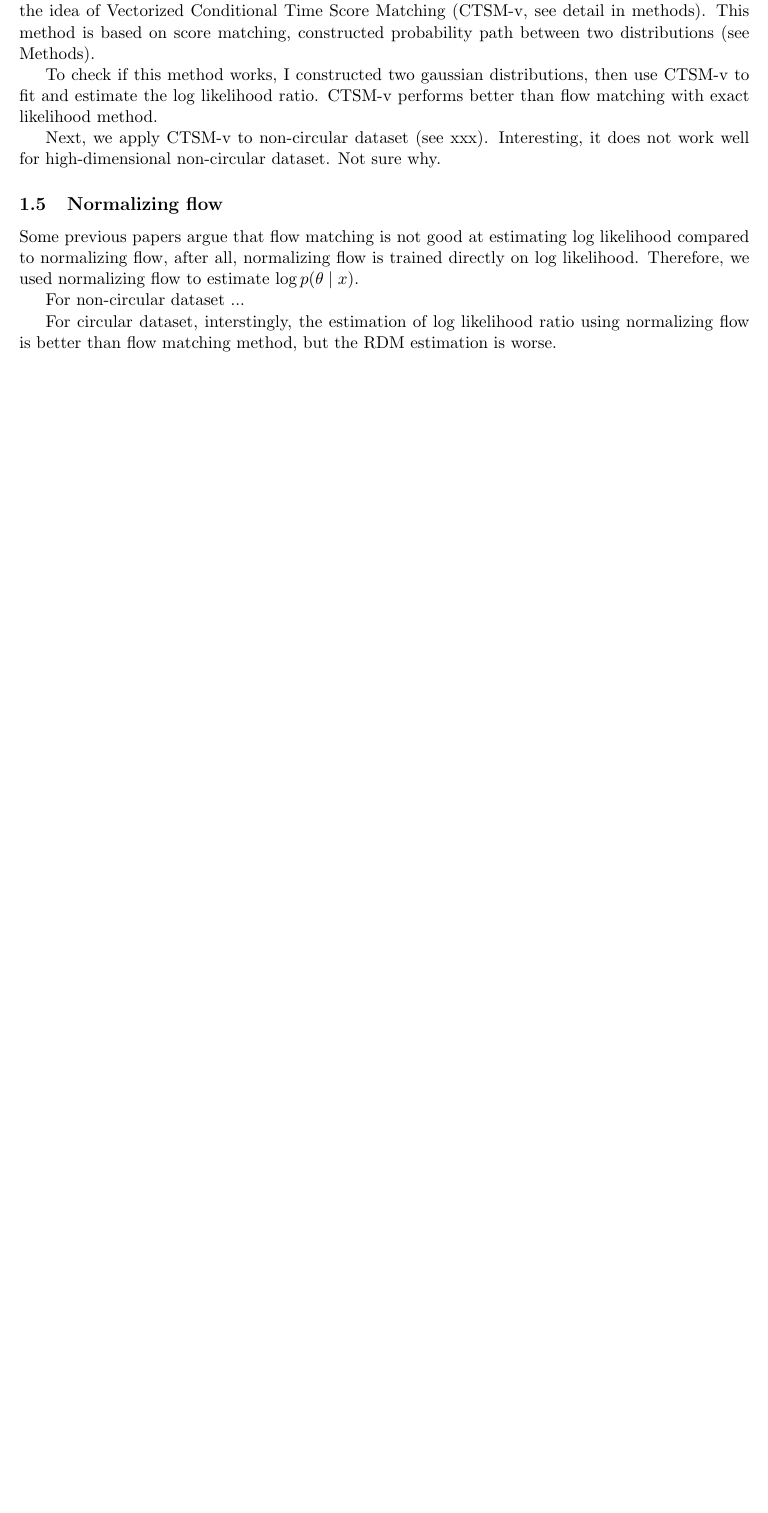
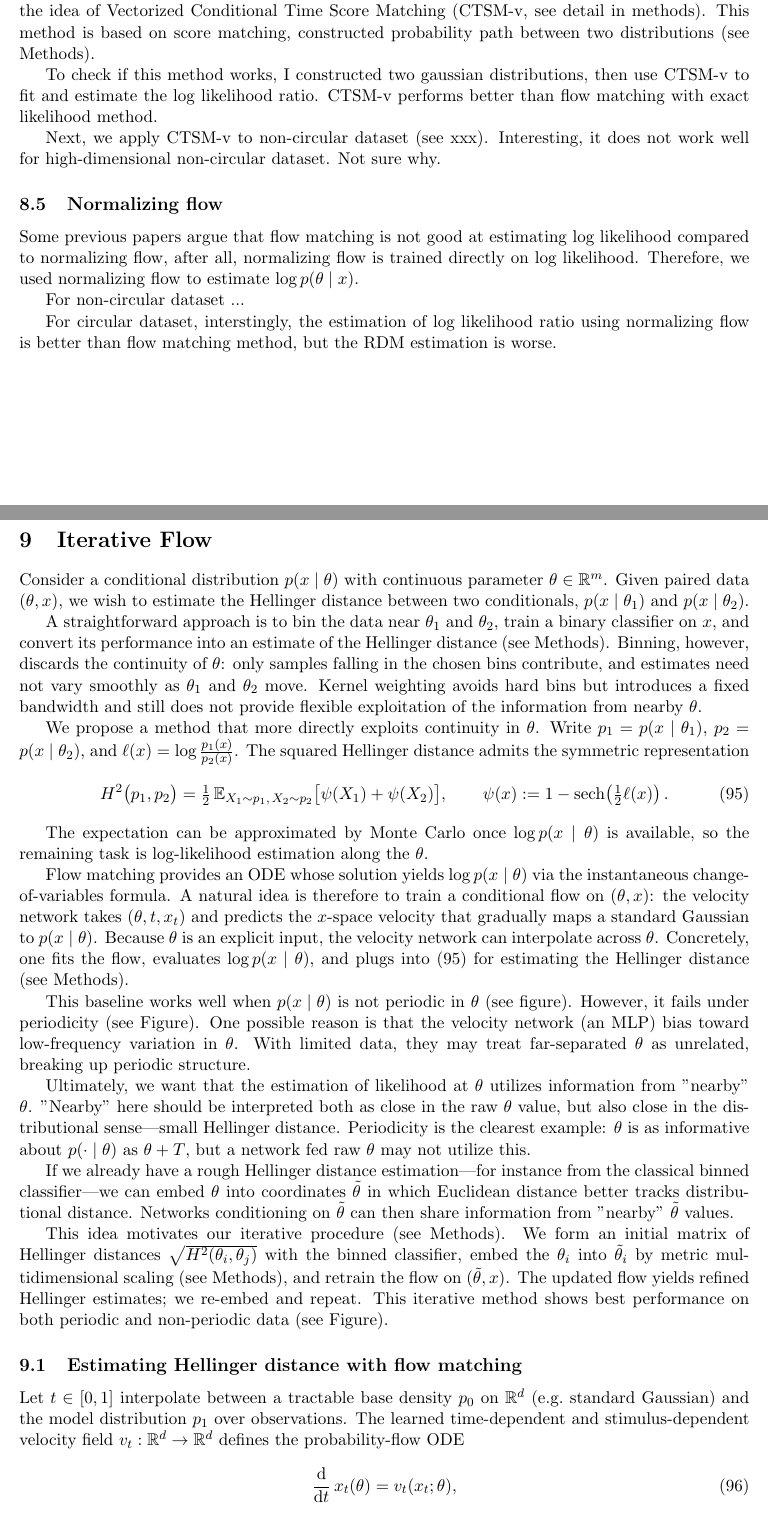
Before and after one commit to AgeYY/score-matching-fisher, a LaTeX document (report/main.tex, which reads report/notes/2026-04-23-iterative-flow.tex): part of page 3 of 3 before the commit and two parts of pages 38 and 39 of 40 after it, the two joined at a grey line, cut so that both start at the same text, the shorter picture padded with empty space. Compiled offline with pdfLaTeX.

Commit message:
report: restore note includes, add iterative-flow note, rebuild PDF
Made-with: Cursor

```diff
--- /dev/null
+++ b/report/notes/2026-04-23-iterative-flow.tex
@@ -0,0 +1,39 @@
+\section{Iterative Flow}
+
+Consider a conditional distribution $p(x \mid \theta)$ with continuous parameter $\theta \in \mathbb{R}^m$. Given paired data $(\theta, x)$, we wish to estimate the Hellinger distance between two conditionals, $p(x \mid \theta_1)$ and $p(x \mid \theta_2)$.
+
+A straightforward approach is to bin the data near $\theta_1$ and $\theta_2$, train a binary classifier on $x$, and convert its performance into an estimate of the Hellinger distance (see Methods). Binning, however, discards the continuity of $\theta$: only samples falling in the chosen bins contribute, and estimates need not vary smoothly as $\theta_1$ and $\theta_2$ move. Kernel weighting avoids hard bins but introduces a fixed bandwidth and still does not provide flexible exploitation of the information from nearby $\theta$.
+
+We propose a method that more directly exploits continuity in $\theta$. Write $p_1 = p(x \mid \theta_1)$, $p_2 = p(x \mid \theta_2)$, and $\ell(x) = \log \frac{p_1(x)}{p_2(x)}$. The squared Hellinger distance admits the symmetric representation
+\begin{equation}
+\label{eq:H2-sym-sech}
+H^2\bigl(p_1, p_2\bigr)
+=
+\tfrac{1}{2} \,
+\mathbb{E}_{X_1 \sim p_1,\, X_2 \sim p_2}
+\bigl[
+\psi(X_1) + \psi(X_2)
+\bigr],
+\qquad
+\psi(x) := 1 - \operatorname{sech}\!\left( \tfrac{1}{2} \ell(x) \right).
+\end{equation}
+
+The expectation can be approximated by Monte Carlo once $\log p(x \mid \theta)$ is available, so the remaining task is log-likelihood estimation along the $\theta$.
+
+Flow matching provides an ODE whose solution yields $\log p(x \mid \theta)$ via the instantaneous change-of-variables formula. A natural idea is therefore to train a conditional flow on $(\theta, x)$: the velocity network takes $(\theta, t, x_t)$ and predicts the $x$-space velocity that gradually maps a standard Gaussian to $p(x \mid \theta)$. Because $\theta$ is an explicit input, the velocity network can interpolate across $\theta$. Concretely, one fits the flow, evaluates $\log p(x \mid \theta)$, and plugs into \eqref{eq:H2-sym-sech} for estimating the Hellinger distance (see Methods).
+
+This baseline works well when $p(x \mid \theta)$ is not periodic in $\theta$ (see figure). However, it fails under periodicity (see Figure). One possible reason is that the velocity network (an MLP) bias toward low-frequency variation in $\theta$. With limited data, they may treat far-separated $\theta$ as unrelated, breaking up periodic structure.
+
+Ultimately, we want that the estimation of likelihood at $\theta$ utilizes information from "nearby" $\theta$. "Nearby" here should be interpreted both as close in the raw $\theta$ value, but also close in the distributional sense---small Hellinger distance. Periodicity is the clearest example: $\theta$ is as informative about $p(\cdot \mid \theta)$ as $\theta + T$, but a network fed raw $\theta$ may not utilize this.
+
+If we already have a rough Hellinger distance estimation---for instance from the classical binned classifier---we can embed $\theta$ into coordinates $\tilde{\theta}$ in which Euclidean distance better tracks distributional distance. Networks conditioning on $\tilde{\theta}$ can then share information from "nearby" $\tilde{\theta}$ values.
+
+This idea motivates our iterative procedure (see Methods). We form an initial matrix of Hellinger distances $\sqrt{H^2(\theta_i, \theta_j)}$ with the binned classifier, embed the $\theta_i$ into $\tilde{\theta}_i$ by metric multidimensional scaling (see Methods), and retrain the flow on $(\tilde{\theta}, x)$. The updated flow yields refined Hellinger estimates; we re-embed and repeat. This iterative method shows best performance on both periodic and non-periodic data (see Figure).
+
+\subsection{Estimating Hellinger distance with flow matching}
+
+Let $t\in[0,1]$ interpolate between a tractable base density $p_0$ on $\mathbb{R}^d$ (e.g.\ standard Gaussian) and the model distribution $p_1$ over observations.
+The learned time-dependent and stimulus-dependent velocity field $v_t:\mathbb{R}^d\to\mathbb{R}^d$ defines the probability-flow ODE
+\begin{equation}
+  \frac{\mathrm{d}}{\mathrm{d}t}\, x_t(\theta) = v_t(x_t; \theta),
+\end{equation}
@@ -0,0 +46 @@
+\end{equation}
```
Also changed, not shown: report/main.tex (+8 -7 lines), report/notes/2026-04-23-iterative-flow.tex (15 more changed lines), 1 other file.
